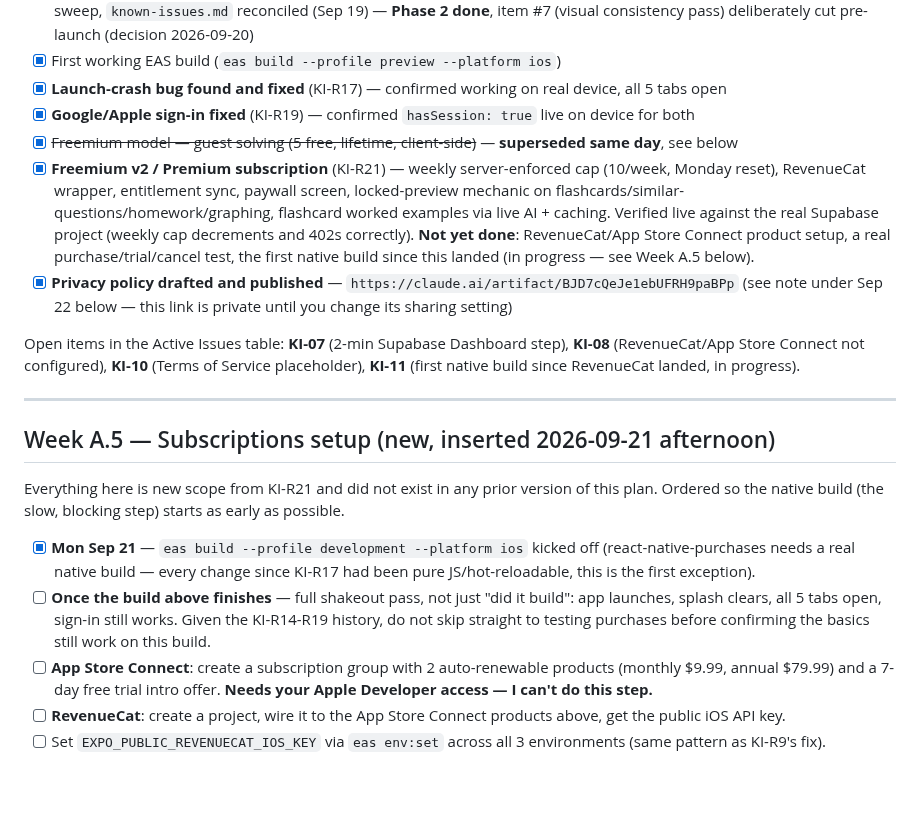
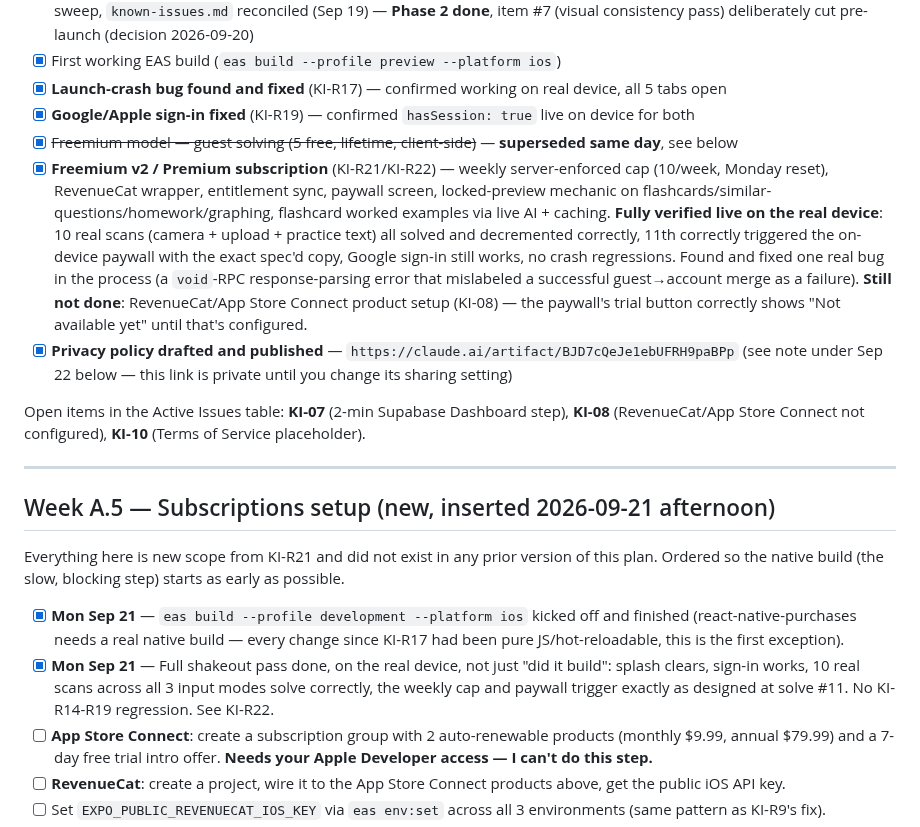
Before and after one commit to mohaabdirahman672-oss/Qube, a Markdown page: docs/plans/launch-daily-checklist.md, the part around the change. Drawn GitHub-style; blank space fills up the shorter version.

Commit message:
Close out the native build shakeout (KI-R22) — verified on real device
10 consecutive real scans (camera/upload/text) all solved and
decremented the weekly counter correctly; the 11th correctly showed
the on-device paywall with the exact spec'd copy. Google sign-in,
app launch, and navigation all unaffected by the RevenueCat native
module. Also fixes a real bug found during the pass: a void-returning
Postgres RPC's empty response was being parsed as JSON and throwing,
which mislabeled a successful guest-usage merge as a failure.

Co-Authored-By: Claude Sonnet 5 <noreply@anthropic.com>

```diff
--- a/docs/plans/launch-daily-checklist.md
+++ b/docs/plans/launch-daily-checklist.md
@@ -29,10 +29,10 @@ Net effect: the early finish and the unplanned work roughly cancel out. This ver
 - [x] **Launch-crash bug found and fixed** (KI-R17) — confirmed working on real device, all 5 tabs open
 - [x] **Google/Apple sign-in fixed** (KI-R19) — confirmed `hasSession: true` live on device for both
 - [x] ~~Freemium model — guest solving (5 free, lifetime, client-side)~~ — **superseded same day**, see below
-- [x] **Freemium v2 / Premium subscription** (KI-R21) — weekly server-enforced cap (10/week, Monday reset), RevenueCat wrapper, entitlement sync, paywall screen, locked-preview mechanic on flashcards/similar-questions/homework/graphing, flashcard worked examples via live AI + caching. Verified live against the real Supabase project (weekly cap decrements and 402s correctly). **Not yet done**: RevenueCat/App Store Connect product setup, a real purchase/trial/cancel test, the first native build since this landed (in progress — see Week A.5 below).
+- [x] **Freemium v2 / Premium subscription** (KI-R21/KI-R22) — weekly server-enforced cap (10/week, Monday reset), RevenueCat wrapper, entitlement sync, paywall screen, locked-preview mechanic on flashcards/similar-questions/homework/graphing, flashcard worked examples via live AI + caching. **Fully verified live on the real device**: 10 real scans (camera + upload + practice text) all solved and decremented correctly, 11th correctly triggered the on-device paywall with the exact spec'd copy, Google sign-in still works, no crash regressions. Found and fixed one real bug in the process (a `void`-RPC response-parsing error that mislabeled a successful guest→account merge as a failure). **Still not done**: RevenueCat/App Store Connect product setup (KI-08) — the paywall's trial button correctly shows "Not available yet" until that's configured.
 - [x] **Privacy policy drafted and published** — `https://claude.ai/artifact/BJD7cQeJe1ebUFRH9paBPp` (see note under Sep 22 below — this link is private until you change its sharing setting)
 
-Open items in the Active Issues table: **KI-07** (2-min Supabase Dashboard step), **KI-08** (RevenueCat/App Store Connect not configured), **KI-10** (Terms of Service placeholder), **KI-11** (first native build since RevenueCat landed, in progress).
+Open items in the Active Issues table: **KI-07** (2-min Supabase Dashboard step), **KI-08** (RevenueCat/App Store Connect not configured), **KI-10** (Terms of Service placeholder).
 
 ---
 
@@ -40,8 +40,8 @@ Open items in the Active Issues table: **KI-07** (2-min Supabase Dashboard step)
 
 Everything here is new scope from KI-R21 and did not exist in any prior version of this plan. Ordered so the native build (the slow, blocking step) starts as early as possible.
 
-- [x] **Mon Sep 21** — `eas build --profile development --platform ios` kicked off (react-native-purchases needs a real native build — every change since KI-R17 had been pure JS/hot-reloadable, this is the first exception).
-- [ ] **Once the build above finishes** — full shakeout pass, not just "did it build": app launches, splash clears, all 5 tabs open, sign-in still works. Given the KI-R14-R19 history, do not skip straight to testing purchases before confirming the basics still work on this build.
+- [x] **Mon Sep 21** — `eas build --profile development --platform ios` kicked off and finished (react-native-purchases needs a real native build — every change since KI-R17 had been pure JS/hot-reloadable, this is the first exception).
+- [x] **Mon Sep 21** — Full shakeout pass done, on the real device, not just "did it build": splash clears, sign-in works, 10 real scans across all 3 input modes solve correctly, the weekly cap and paywall trigger exactly as designed at solve #11. No KI-R14-R19 regression. See KI-R22.
 - [ ] **App Store Connect**: create a subscription group with 2 auto-renewable products (monthly $9.99, annual $79.99) and a 7-day free trial intro offer. **Needs your Apple Developer access — I can't do this step.**
 - [ ] **RevenueCat**: create a project, wire it to the App Store Connect products above, get the public iOS API key.
 - [ ] Set `EXPO_PUBLIC_REVENUECAT_IOS_KEY` via `eas env:set` across all 3 environments (same pattern as KI-R9's fix).
```
Also changed, not shown: docs/known-issues.md (+2 -3 lines).
